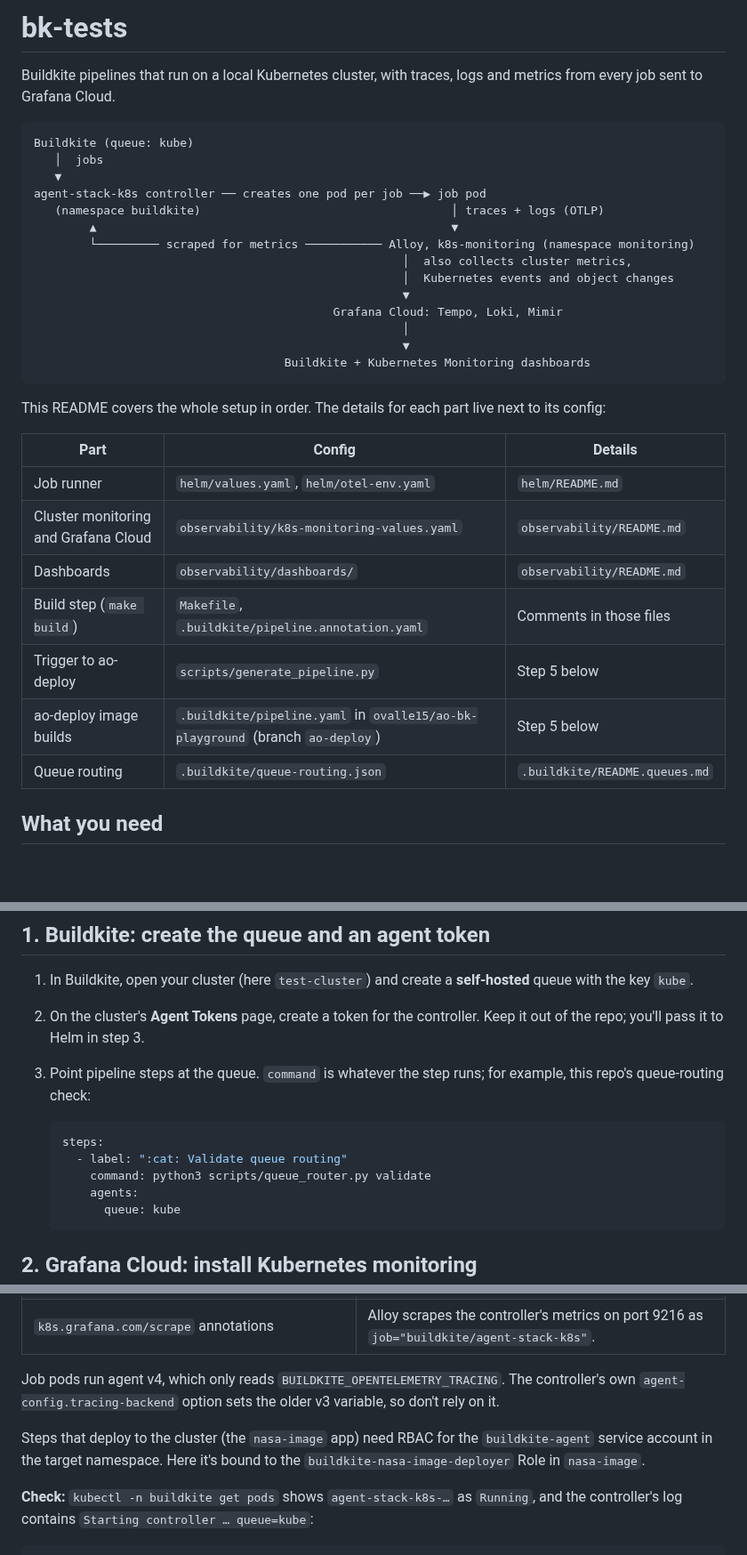
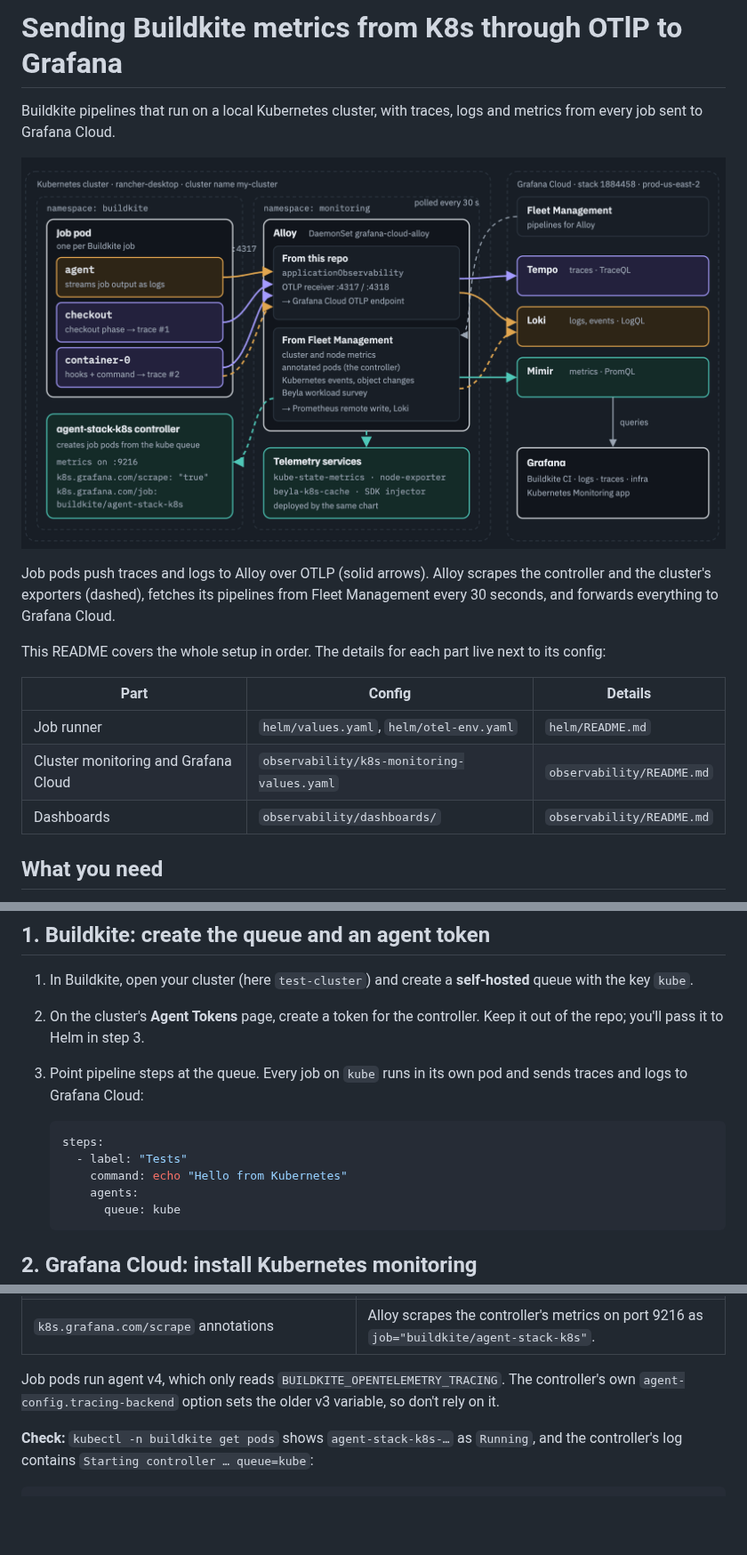
Before and after one commit to ovalle15/bk-tests, a Markdown page: README.md, 3 parts joined by grey strips. Shown at 89% size. Rendered like a GitHub page; pictures changed too: docs/architecture.png (added); blank space fills up the shorter version.

````diff
--- a/README.md
+++ b/README.md
@@ -1,24 +1,13 @@
-# bk-tests
+# Sending Buildkite metrics from K8s through OTlP to Grafana
 
 Buildkite pipelines that run on a local Kubernetes cluster, with traces, logs
 and metrics from every job sent to Grafana Cloud.
 
-```
-Buildkite (queue: kube)
-   │  jobs
-   ▼
-agent-stack-k8s controller ── creates one pod per job ──▶ job pod
-   (namespace buildkite)                                    │ traces + logs (OTLP)
-        ▲                                                   ▼
-        └───────── scraped for metrics ─────────── Alloy, k8s-monitoring (namespace monitoring)
-                                                     │  also collects cluster metrics,
-                                                     │  Kubernetes events and object changes
-                                                     ▼
-                                           Grafana Cloud: Tempo, Loki, Mimir
-                                                     │
-                                                     ▼
-                                    Buildkite + Kubernetes Monitoring dashboards
-```
+![Architecture: Buildkite job pods send traces and logs over OTLP to Alloy in the monitoring namespace. Alloy scrapes the agent-stack-k8s controller and the cluster's telemetry services, fetches pipelines from Fleet Management, and writes to Tempo, Loki and Mimir in Grafana Cloud, which the Grafana dashboards query.](docs/architecture.png)
+
+Job pods push traces and logs to Alloy over OTLP (solid arrows). Alloy scrapes
+the controller and the cluster's exporters (dashed), fetches its pipelines from
+Fleet Management every 30 seconds, and forwards everything to Grafana Cloud.
 
 This README covers the whole setup in order. The details for each part live
 next to its config:
@@ -28,10 +17,6 @@ next to its config:
 | Job runner | `helm/values.yaml`, `helm/otel-env.yaml` | `helm/README.md` |
 | Cluster monitoring and Grafana Cloud | `observability/k8s-monitoring-values.yaml` | `observability/README.md` |
 | Dashboards | `observability/dashboards/` | `observability/README.md` |
-| Build step (`make build`) | `Makefile`, `.buildkite/pipeline.annotation.yaml` | Comments in those files |
-| Trigger to ao-deploy | `scripts/generate_pipeline.py` | Step 5 below |
-| ao-deploy image builds | `.buildkite/pipeline.yaml` in `ovalle15/ao-bk-playground` (branch `ao-deploy`) | Step 5 below |
-| Queue routing | `.buildkite/queue-routing.json` | `.buildkite/README.queues.md` |
 
 ## What you need
 
@@ -57,13 +42,13 @@ Versions this setup was built and tested with:
    **self-hosted** queue with the key `kube`.
 2. On the cluster's **Agent Tokens** page, create a token for the controller.
    Keep it out of the repo; you'll pass it to Helm in step 3.
-3. Point pipeline steps at the queue. `command` is whatever the step runs; for
-   example, this repo's queue-routing check:
+3. Point pipeline steps at the queue. Every job on `kube` runs in its own pod
+   and sends traces and logs to Grafana Cloud:
 
    ```yaml
    steps:
-     - label: ":cat: Validate queue routing"
-       command: python3 scripts/queue_router.py validate
+     - label: "Tests"
+       command: echo "Hello from Kubernetes"
        agents:
          queue: kube
    ```
@@ -167,10 +152,6 @@ Job pods run agent v4, which only reads `BUILDKITE_OPENTELEMETRY_TRACING`. The
 controller's own `agent-config.tracing-backend` option sets the older v3
 variable, so don't rely on it.
 
-Steps that deploy to the cluster (the `nasa-image` app) need RBAC for the
-`buildkite-agent` service account in the target namespace. Here it's bound to
-the `buildkite-nasa-image-deployer` Role in `nasa-image`.
-
 **Check:** `kubectl -n buildkite get pods` shows `agent-stack-k8s-…` as
 `Running`, and the controller's log contains `Starting controller … queue=kube`:
 
````
Also changed, not shown: other parts of README.md (+1 -83 lines).
